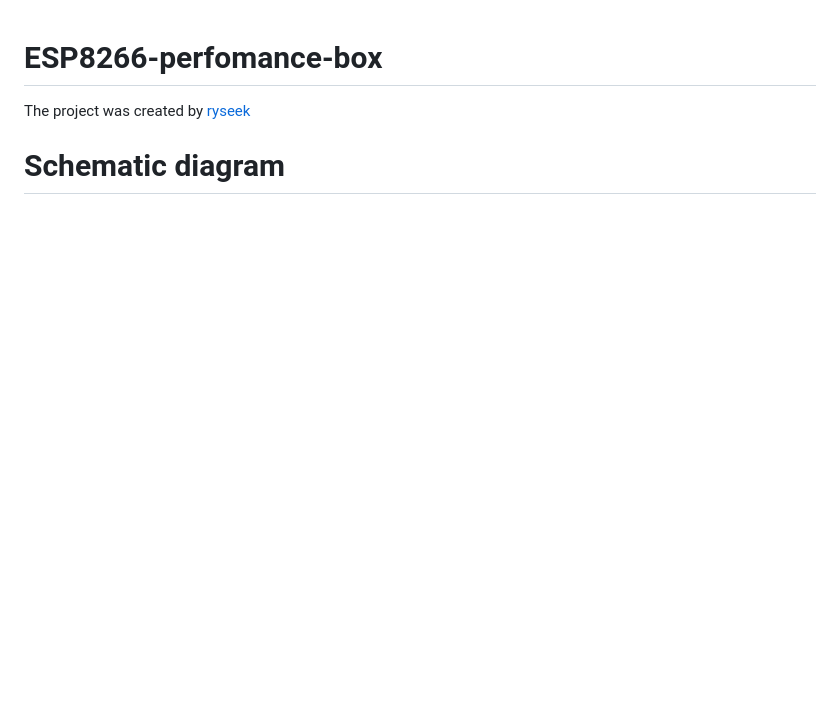
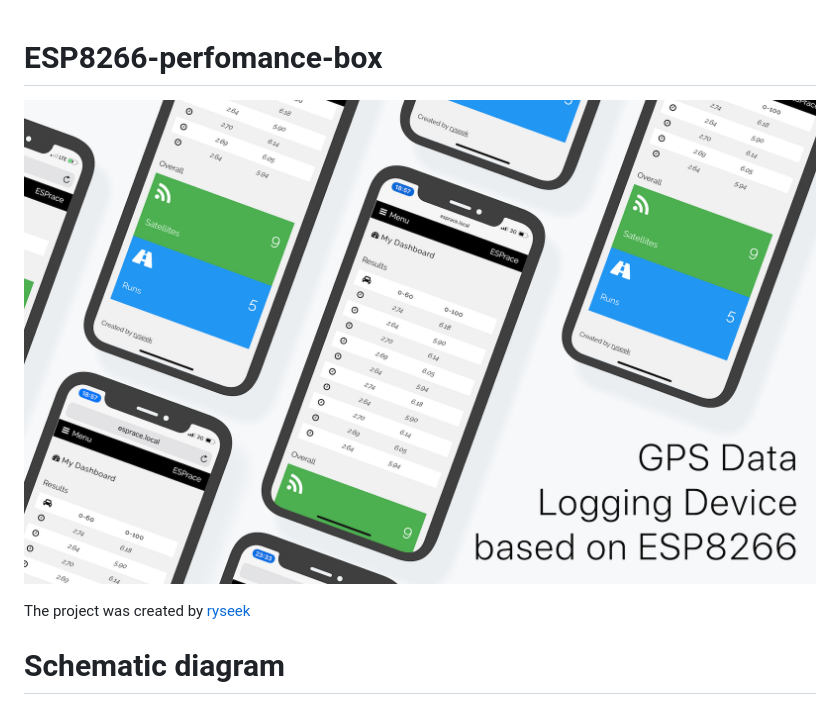
Before and after one commit to ryseek/ESP8266-perfomance-box, a Markdown page: README.md, the part around the change. GitHub-like rendering; pictures changed too: Header.png (added); blank space fills up the shorter version.

Commit message:
added Header
Screenshots

```diff
--- a/README.md
+++ b/README.md
@@ -1,4 +1,6 @@
 # ESP8266-perfomance-box
+
+![Header](https://github.com/ryseek/ESP8266-perfomance-box/raw/master/Header.png)
 
 The project was created by [ryseek](https://github.com/ryseek)
 
```
